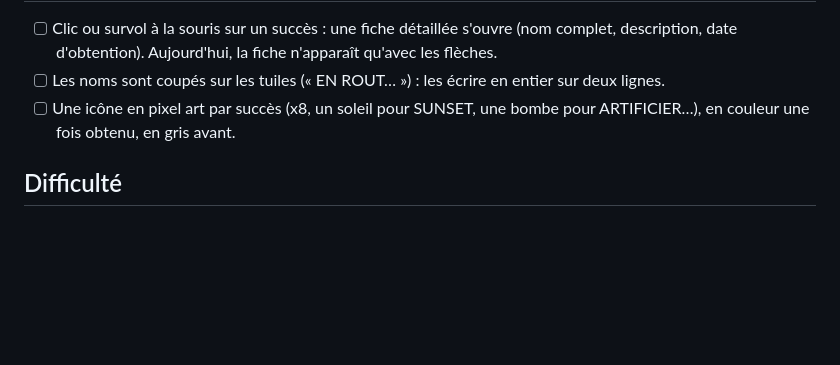
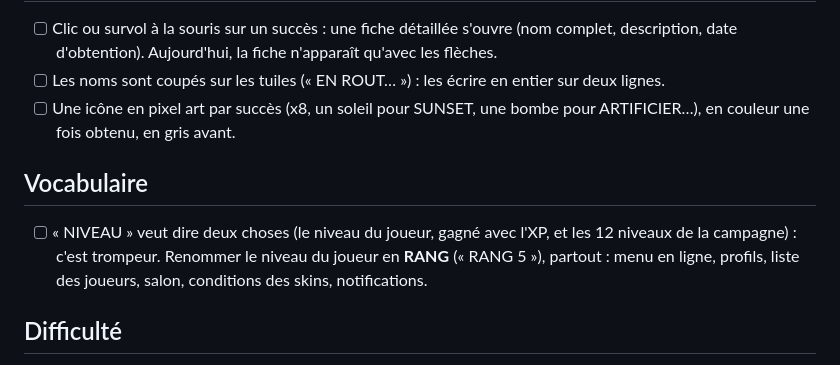
Before and after one commit to thomas-pns/neon-breaker, a Markdown page: FEUILLE_DE_ROUTE.md, the part around the change. Rendered like a GitHub page; blank space fills up the shorter version.

Commit message:
Feuille de route : renommer le niveau du joueur en rang
Co-Authored-By: Claude Opus 5.5 <noreply@anthropic.com>
Claude-Session: https://claude.ai/code/session_01R5CXEH4QojF1QY2pysbt43

```diff
--- a/FEUILLE_DE_ROUTE.md
+++ b/FEUILLE_DE_ROUTE.md
@@ -61,6 +61,12 @@ Idées et corrections notées pour les prochaines versions (retours de Thomas ap
 - [ ] Une icône en pixel art par succès (x8, un soleil pour SUNSET, une bombe pour ARTIFICIER…),
   en couleur une fois obtenu, en gris avant.
 
+## Vocabulaire
+
+- [ ] « NIVEAU » veut dire deux choses (le niveau du joueur, gagné avec l'XP, et les 12 niveaux de
+  la campagne) : c'est trompeur. Renommer le niveau du joueur en **RANG** (« RANG 5 »), partout :
+  menu en ligne, profils, liste des joueurs, salon, conditions des skins, notifications.
+
 ## Difficulté
 
 - [ ] Le boss 1 (SUNSET) est déjà très dur : rééquilibrer le monde 1 (moins de tirs, garde plus
```
